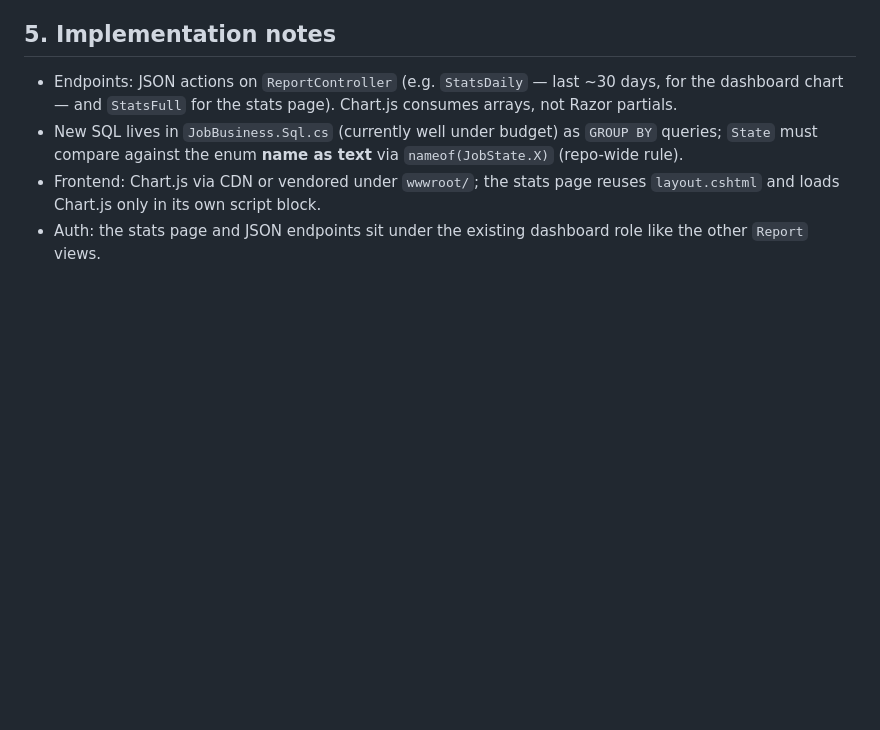
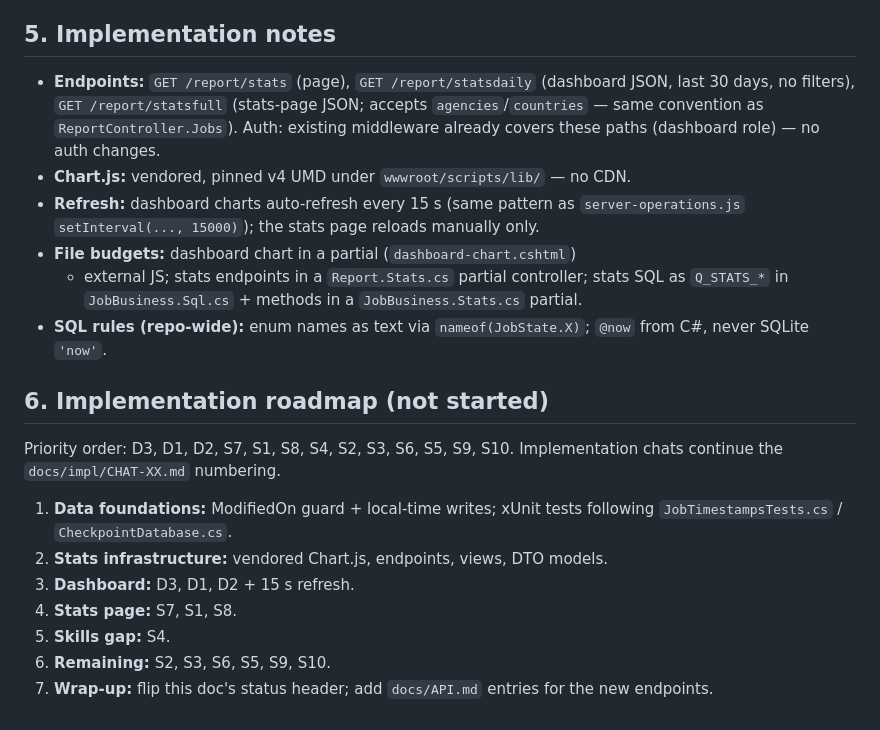
Before and after one commit to h-nargesi/Job-Seeker, a Markdown page: docs/DASHBOARD_CHARTS.md, the part around one of its changes. GitHub-like rendering; blank space fills up the shorter version.

```diff
--- a/docs/DASHBOARD_CHARTS.md
+++ b/docs/DASHBOARD_CHARTS.md
@@ -71,13 +142,33 @@ Rejected in review: the salary-range chart (`AiSalaryMin/Max` normalized by
 
 ## 5. Implementation notes
 
-- Endpoints: JSON actions on `ReportController` (e.g. `StatsDaily` — last
-  ~30 days, for the dashboard chart — and `StatsFull` for the stats page).
-  Chart.js consumes arrays, not Razor partials.
-- New SQL lives in `JobBusiness.Sql.cs` (currently well under budget) as
-  `GROUP BY` queries; `State` must compare against the enum **name as text**
-  via `nameof(JobState.X)` (repo-wide rule).
-- Frontend: Chart.js via CDN or vendored under `wwwroot/`; the stats page
-  reuses `layout.cshtml` and loads Chart.js only in its own script block.
-- Auth: the stats page and JSON endpoints sit under the existing dashboard
-  role like the other `Report` views.
+- **Endpoints:** `GET /report/stats` (page), `GET /report/statsdaily`
+  (dashboard JSON, last 30 days, no filters), `GET /report/statsfull`
+  (stats-page JSON; accepts `agencies`/`countries` — same convention as
+  `ReportController.Jobs`). Auth: existing middleware already covers these
+  paths (dashboard role) — no auth changes.
+- **Chart.js:** vendored, pinned v4 UMD under `wwwroot/scripts/lib/` — no CDN.
+- **Refresh:** dashboard charts auto-refresh every 15 s (same pattern as
+  `server-operations.js` `setInterval(..., 15000)`); the stats page reloads
+  manually only.
+- **File budgets:** dashboard chart in a partial (`dashboard-chart.cshtml`)
+  + external JS; stats endpoints in a `Report.Stats.cs` partial controller;
+  stats SQL as `Q_STATS_*` in `JobBusiness.Sql.cs` + methods in a
+  `JobBusiness.Stats.cs` partial.
+- **SQL rules (repo-wide):** enum names as text via `nameof(JobState.X)`;
+  `@now` from C#, never SQLite `'now'`.
+
+## 6. Implementation roadmap (not started)
+
+Priority order: D3, D1, D2, S7, S1, S8, S4, S2, S3, S6, S5, S9, S10.
+Implementation chats continue the `docs/impl/CHAT-XX.md` numbering.
+
+1. **Data foundations:** ModifiedOn guard + local-time writes; xUnit tests
+   following `JobTimestampsTests.cs` / `CheckpointDatabase.cs`.
+2. **Stats infrastructure:** vendored Chart.js, endpoints, views, DTO models.
+3. **Dashboard:** D3, D1, D2 + 15 s refresh.
+4. **Stats page:** S7, S1, S8.
+5. **Skills gap:** S4.
+6. **Remaining:** S2, S3, S6, S5, S9, S10.
+7. **Wrap-up:** flip this doc's status header; add `docs/API.md` entries for
+   the new endpoints.
```
Also changed, not shown: other parts of docs/DASHBOARD_CHARTS.md (+119 -48 lines).
